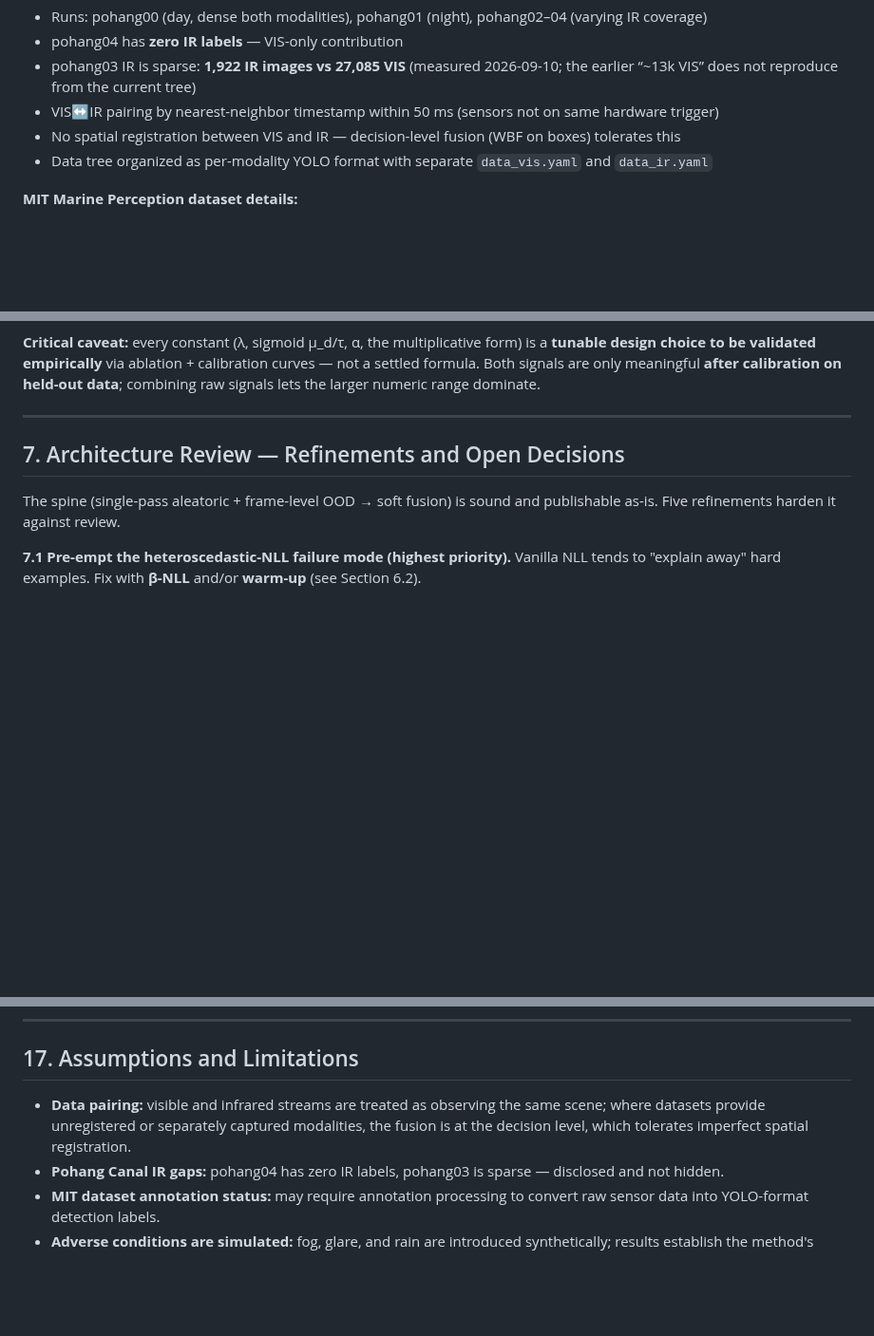
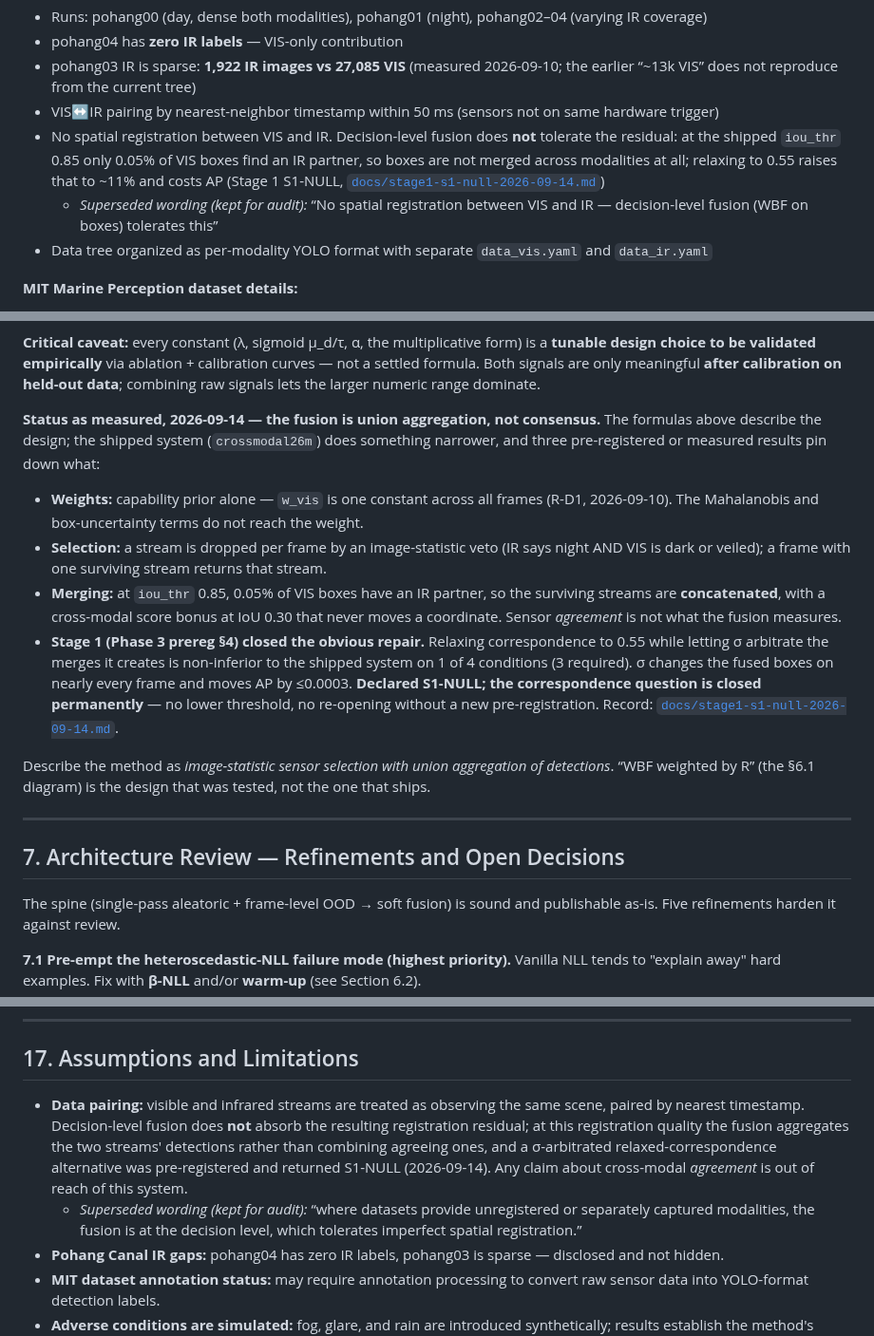
Before and after one commit to Laksh-saroha/uqfusion, a Markdown page: scope.md, 3 parts joined by grey strips. Shown at 95% size. GitHub-like rendering; blank space fills up the shorter version.

```diff
--- a/scope.md
+++ b/scope.md
@@ -73,7 +73,8 @@ This project sits in that gap: a controlled maritime study of whether single-pas
 - pohang04 has **zero IR labels** — VIS-only contribution
 - pohang03 IR is sparse: **1,922 IR images vs 27,085 VIS** (measured 2026-09-10; the earlier “~13k VIS” does not reproduce from the current tree)
 - VIS↔IR pairing by nearest-neighbor timestamp within 50 ms (sensors not on same hardware trigger)
-- No spatial registration between VIS and IR — decision-level fusion (WBF on boxes) tolerates this
+- No spatial registration between VIS and IR. Decision-level fusion does **not** tolerate the residual: at the shipped `iou_thr` 0.85 only 0.05% of VIS boxes find an IR partner, so boxes are not merged across modalities at all; relaxing to 0.55 raises that to ~11% and costs AP (Stage 1 S1-NULL, [`docs/stage1-s1-null-2026-09-14.md`](docs/stage1-s1-null-2026-09-14.md))
+  - *Superseded wording (kept for audit):* “No spatial registration between VIS and IR — decision-level fusion (WBF on boxes) tolerates this”
 - Data tree organized as per-modality YOLO format with separate `data_vis.yaml` and `data_ir.yaml`
 
 **MIT Marine Perception dataset details:**
@@ -154,6 +155,15 @@ Per frame, per modality *m*:
 - **Fusion weights:** $w_m = \bar{R}_m / (\bar{R}_{\text{visible}} + \bar{R}_{\text{infrared}})$, fed into WBF.
 
 **Critical caveat:** every constant (λ, sigmoid μ_d/τ, α, the multiplicative form) is a **tunable design choice to be validated empirically** via ablation + calibration curves — not a settled formula. Both signals are only meaningful **after calibration on held-out data**; combining raw signals lets the larger numeric range dominate.
+
+**Status as measured, 2026-09-14 — the fusion is union aggregation, not consensus.** The formulas above describe the design; the shipped system (`crossmodal26m`) does something narrower, and three pre-registered or measured results pin down what:
+
+- **Weights:** capability prior alone — `w_vis` is one constant across all frames (R-D1, 2026-09-10). The Mahalanobis and box-uncertainty terms do not reach the weight.
+- **Selection:** a stream is dropped per frame by an image-statistic veto (IR says night AND VIS is dark or veiled); a frame with one surviving stream returns that stream.
+- **Merging:** at `iou_thr` 0.85, 0.05% of VIS boxes have an IR partner, so the surviving streams are **concatenated**, with a cross-modal score bonus at IoU 0.30 that never moves a coordinate. Sensor *agreement* is not what the fusion measures.
+- **Stage 1 (Phase 3 prereg §4) closed the obvious repair.** Relaxing correspondence to 0.55 while letting σ arbitrate the merges it creates is non-inferior to the shipped system on 1 of 4 conditions (3 required). σ changes the fused boxes on nearly every frame and moves AP by ≤0.0003. **Declared S1-NULL; the correspondence question is closed permanently** — no lower threshold, no re-opening without a new pre-registration. Record: [`docs/stage1-s1-null-2026-09-14.md`](docs/stage1-s1-null-2026-09-14.md).
+
+Describe the method as *image-statistic sensor selection with union aggregation of detections*. “WBF weighted by R” (the §6.1 diagram) is the design that was tested, not the one that ships.
 
 ---
 
@@ -389,7 +399,8 @@ $$\text{ECE} = \sum_m \frac{|B_m|}{n} \cdot |\text{accuracy}(B_m) - \text{confid
 
 ## 17. Assumptions and Limitations
 
-- **Data pairing:** visible and infrared streams are treated as observing the same scene; where datasets provide unregistered or separately captured modalities, the fusion is at the decision level, which tolerates imperfect spatial registration.
+- **Data pairing:** visible and infrared streams are treated as observing the same scene, paired by nearest timestamp. Decision-level fusion does **not** absorb the resulting registration residual; at this registration quality the fusion aggregates the two streams' detections rather than combining agreeing ones, and a σ-arbitrated relaxed-correspondence alternative was pre-registered and returned S1-NULL (2026-09-14). Any claim about cross-modal *agreement* is out of reach of this system.
+  - *Superseded wording (kept for audit):* “where datasets provide unregistered or separately captured modalities, the fusion is at the decision level, which tolerates imperfect spatial registration.”
 - **Pohang Canal IR gaps:** pohang04 has zero IR labels, pohang03 is sparse — disclosed and not hidden.
 - **MIT dataset annotation status:** may require annotation processing to convert raw sensor data into YOLO-format detection labels.
 - **Adverse conditions are simulated:** fog, glare, and rain are introduced synthetically; results establish the method's behavior under controlled degradation rather than field-collected extreme weather.
```
Also changed, not shown: other parts of scope.md (+1 -1 lines), docs/prereg-phase3-retrain-2026-09-10.md (+51 -0 lines), docs/stage1-s1-null-2026-09-14.md (added, +84 -0 lines).
